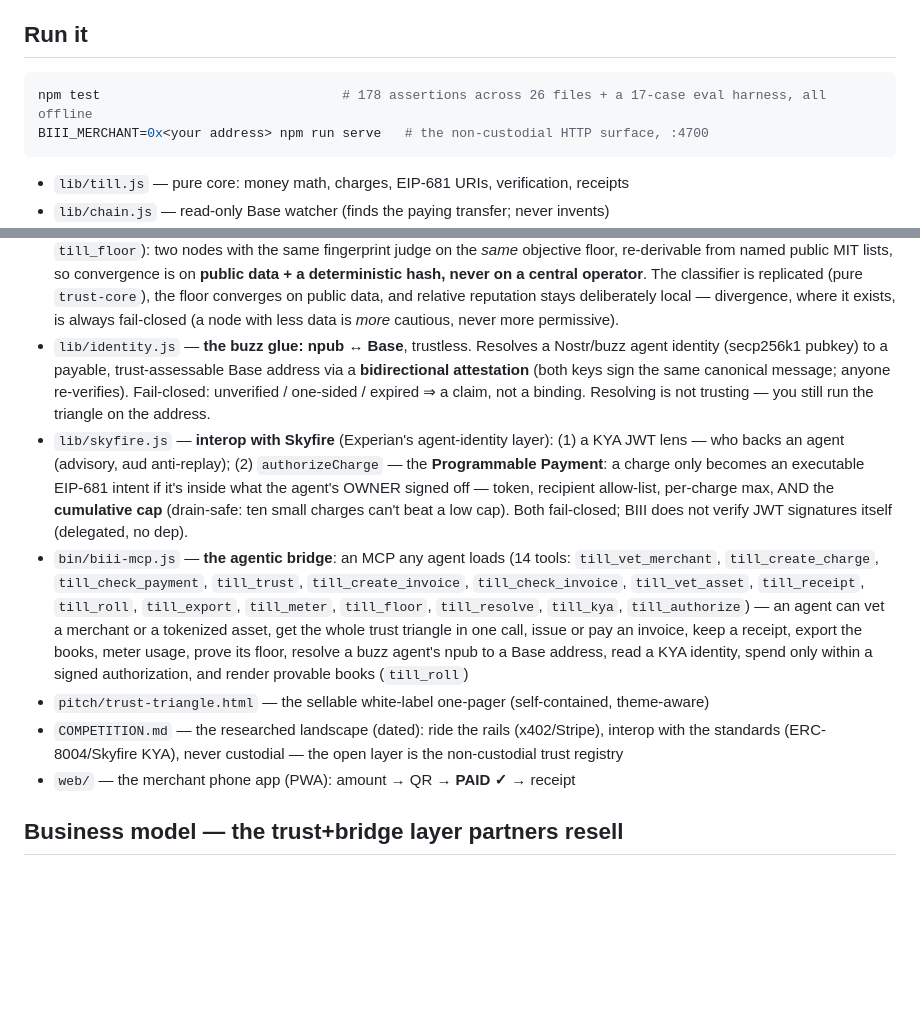
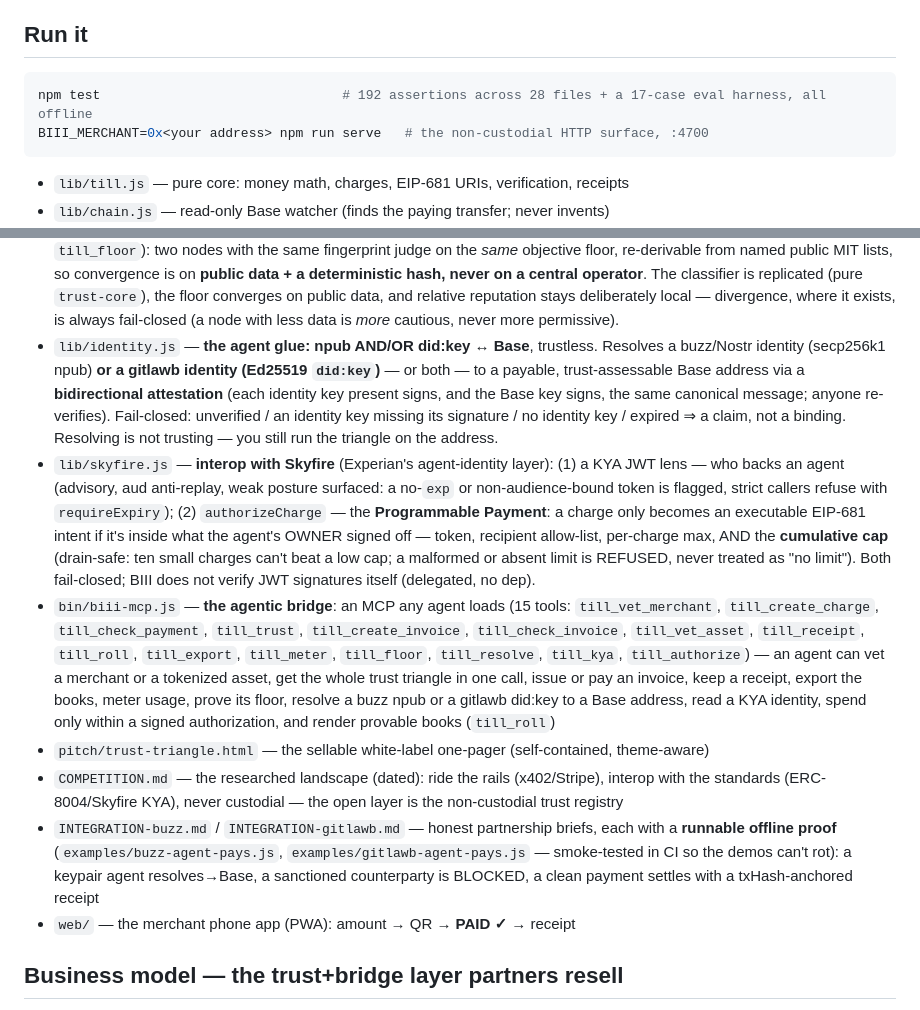
Before and after one commit to philpof102-svg/biii, a Markdown page: README.md, 2 parts joined by grey strips. Drawn GitHub-style; blank space fills up the shorter version.

Commit message:
docs(readme): 14→15 tools, npub-only→npub AND/OR did:key, 178→192 assertions, surface the partnership briefs + runnable proofs
Co-Authored-By: Claude Opus 4.8 <noreply@anthropic.com>

````diff
--- a/README.md
+++ b/README.md
@@ -56,7 +56,7 @@ wallet signs, and the chain — not us — is the only thing allowed to say "pai
 ## Run it
 
 ```bash
-npm test                               # 178 assertions across 26 files + a 17-case eval harness, all offline
+npm test                               # 192 assertions across 28 files + a 17-case eval harness, all offline
 BIII_MERCHANT=0x<your address> npm run serve   # the non-custodial HTTP surface, :4700
 ```
 
@@ -97,25 +97,33 @@ BIII_MERCHANT=0x<your address> npm run serve   # the non-custodial HTTP surface,
   hash, never on a central operator**. The classifier is replicated (pure `trust-core`), the floor
   converges on public data, and relative reputation stays deliberately local — divergence, where it exists,
   is always fail-closed (a node with less data is *more* cautious, never more permissive).
-- `lib/identity.js` — **the buzz glue: npub ↔ Base**, trustless. Resolves a Nostr/buzz agent identity
-  (secp256k1 pubkey) to a payable, trust-assessable Base address via a **bidirectional attestation** (both
-  keys sign the same canonical message; anyone re-verifies). Fail-closed: unverified / one-sided / expired
-  ⇒ a claim, not a binding. Resolving is not trusting — you still run the triangle on the address.
+- `lib/identity.js` — **the agent glue: npub AND/OR did:key ↔ Base**, trustless. Resolves a buzz/Nostr
+  identity (secp256k1 npub) **or a gitlawb identity (Ed25519 `did:key`)** — or both — to a payable,
+  trust-assessable Base address via a **bidirectional attestation** (each identity key present signs, and the
+  Base key signs, the same canonical message; anyone re-verifies). Fail-closed: unverified / an identity key
+  missing its signature / no identity key / expired ⇒ a claim, not a binding. Resolving is not trusting —
+  you still run the triangle on the address.
 - `lib/skyfire.js` — **interop with Skyfire** (Experian's agent-identity layer): (1) a KYA JWT lens — who
-  backs an agent (advisory, aud anti-replay); (2) `authorizeCharge` — the **Programmable Payment**: a charge
-  only becomes an executable EIP-681 intent if it's inside what the agent's OWNER signed off — token,
-  recipient allow-list, per-charge max, AND the **cumulative cap** (drain-safe: ten small charges can't beat
-  a low cap). Both fail-closed; BIII does not verify JWT signatures itself (delegated, no dep).
-- `bin/biii-mcp.js` — **the agentic bridge**: an MCP any agent loads (14 tools: `till_vet_merchant`,
+  backs an agent (advisory, aud anti-replay, weak posture surfaced: a no-`exp` or non-audience-bound token is
+  flagged, strict callers refuse with `requireExpiry`); (2) `authorizeCharge` — the **Programmable Payment**:
+  a charge only becomes an executable EIP-681 intent if it's inside what the agent's OWNER signed off —
+  token, recipient allow-list, per-charge max, AND the **cumulative cap** (drain-safe: ten small charges
+  can't beat a low cap; a malformed or absent limit is REFUSED, never treated as "no limit"). Both
+  fail-closed; BIII does not verify JWT signatures itself (delegated, no dep).
+- `bin/biii-mcp.js` — **the agentic bridge**: an MCP any agent loads (15 tools: `till_vet_merchant`,
   `till_create_charge`, `till_check_payment`, `till_trust`, `till_create_invoice`,
   `till_check_invoice`, `till_vet_asset`, `till_receipt`, `till_roll`, `till_export`, `till_meter`,
   `till_floor`, `till_resolve`, `till_kya`, `till_authorize`) — an agent can vet a merchant or a tokenized
   asset, get the whole trust triangle in one call, issue or pay an invoice, keep a receipt, export the books,
-  meter usage, prove its floor, resolve a buzz agent's npub to a Base address, read a KYA identity, spend
-  only within a signed authorization, and render provable books (`till_roll`)
+  meter usage, prove its floor, resolve a buzz npub or a gitlawb did:key to a Base address, read a KYA
+  identity, spend only within a signed authorization, and render provable books (`till_roll`)
 - `pitch/trust-triangle.html` — the sellable white-label one-pager (self-contained, theme-aware)
 - `COMPETITION.md` — the researched landscape (dated): ride the rails (x402/Stripe), interop with the
   standards (ERC-8004/Skyfire KYA), never custodial — the open layer is the non-custodial trust registry
+- `INTEGRATION-buzz.md` / `INTEGRATION-gitlawb.md` — honest partnership briefs, each with a **runnable
+  offline proof** (`examples/buzz-agent-pays.js`, `examples/gitlawb-agent-pays.js` — smoke-tested in CI so
+  the demos can't rot): a keypair agent resolves→Base, a sanctioned counterparty is BLOCKED, a clean payment
+  settles with a txHash-anchored receipt
 - `web/` — the merchant phone app (PWA): amount → QR → **PAID ✓** → receipt
 
 ## Business model — the trust+bridge layer partners resell
````
